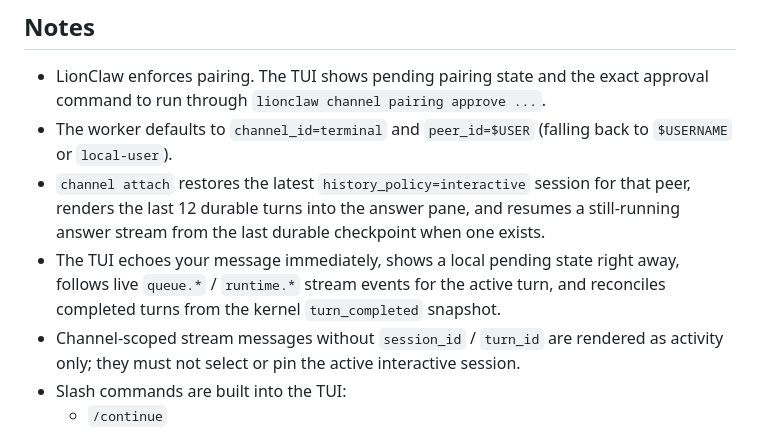
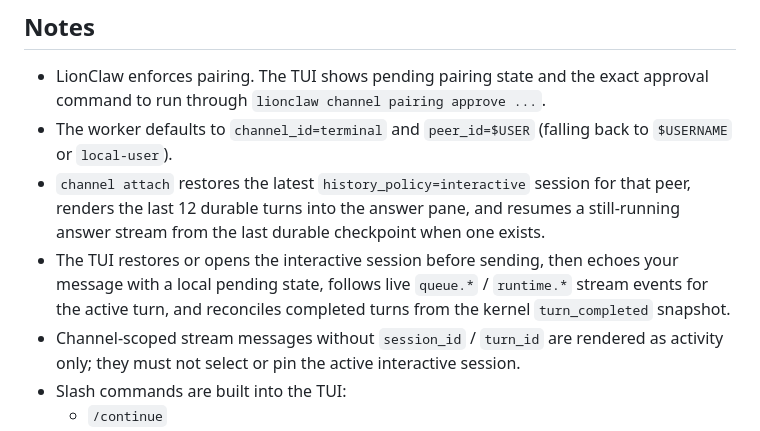
Before and after one commit to moshthepitt/lionclaw, a Markdown page: skills/channel-terminal/SKILL.md, the part around the change. Rendered like a GitHub page.

Commit message:
Clarify terminal send echo timing

```diff
--- a/skills/channel-terminal/SKILL.md
+++ b/skills/channel-terminal/SKILL.md
@@ -64,7 +64,7 @@ For repeated manual testing, you can use the repo helper:
 - LionClaw enforces pairing. The TUI shows pending pairing state and the exact approval command to run through `lionclaw channel pairing approve ...`.
 - The worker defaults to `channel_id=terminal` and `peer_id=$USER` (falling back to `$USERNAME` or `local-user`).
 - `channel attach` restores the latest `history_policy=interactive` session for that peer, renders the last 12 durable turns into the answer pane, and resumes a still-running answer stream from the last durable checkpoint when one exists.
-- The TUI echoes your message immediately, shows a local pending state right away, follows live `queue.*` / `runtime.*` stream events for the active turn, and reconciles completed turns from the kernel `turn_completed` snapshot.
+- The TUI restores or opens the interactive session before sending, then echoes your message with a local pending state, follows live `queue.*` / `runtime.*` stream events for the active turn, and reconciles completed turns from the kernel `turn_completed` snapshot.
 - Channel-scoped stream messages without `session_id` / `turn_id` are rendered as activity only; they must not select or pin the active interactive session.
 - Slash commands are built into the TUI:
   - `/continue`
```
